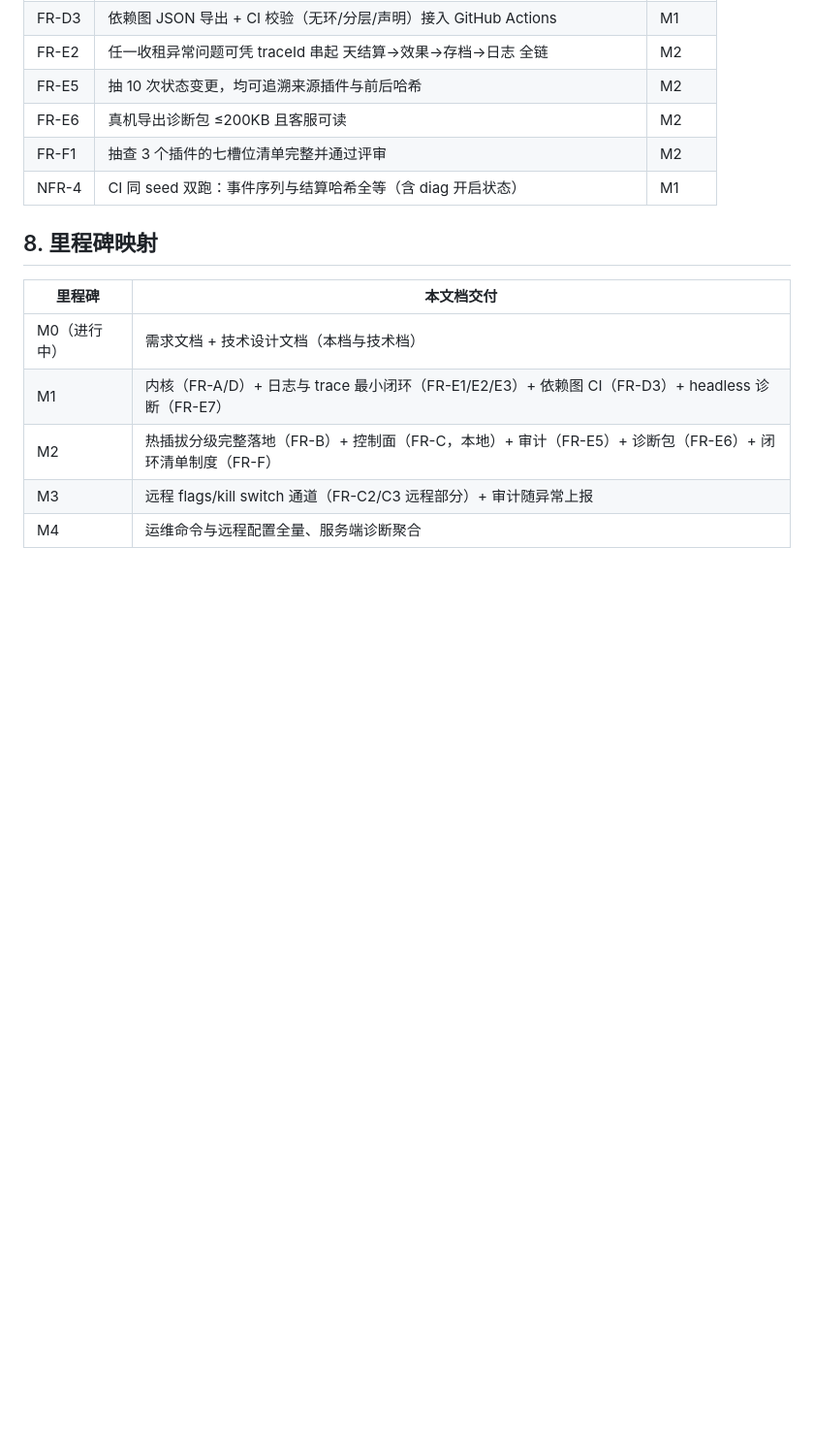
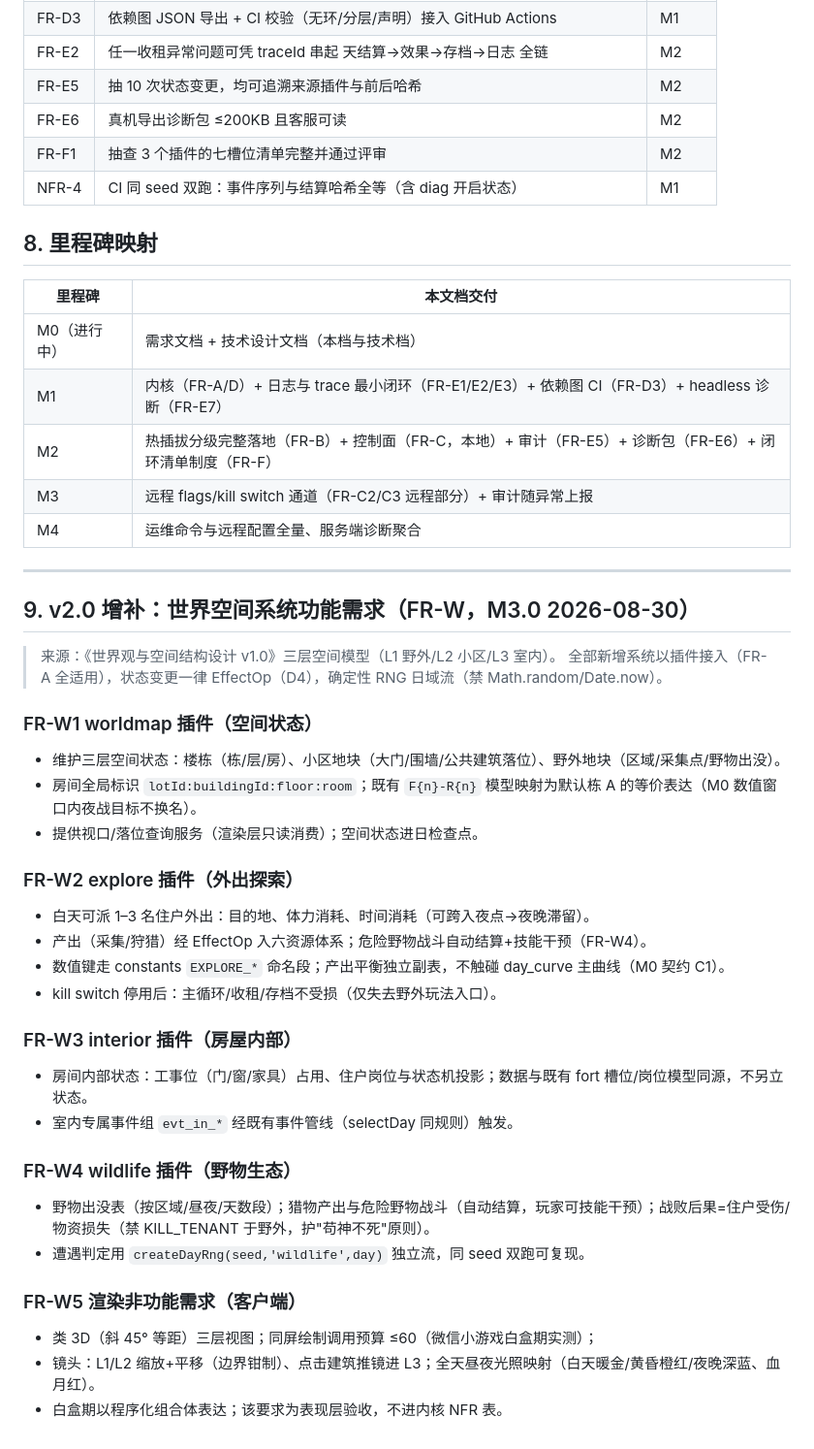
Before and after one commit to mr-woody/night-landlord, a Markdown page: docs/架构需求文档.md, the part around the change. Shown at 97% size. Drawn GitHub-style; blank space fills up the shorter version.

Commit message:
docs(m3.0-F1b): 架构需求文档 v2.0 增补——FR-W 世界空间系统功能需求（worldmap/explore/interior/wildlife + 渲染 NFR）

```diff
--- a/docs/架构需求文档.md
+++ b/docs/架构需求文档.md
@@ -138,3 +138,34 @@
 | M2 | 热插拔分级完整落地（FR-B）+ 控制面（FR-C，本地）+ 审计（FR-E5）+ 诊断包（FR-E6）+ 闭环清单制度（FR-F） |
 | M3 | 远程 flags/kill switch 通道（FR-C2/C3 远程部分）+ 审计随异常上报 |
 | M4 | 运维命令与远程配置全量、服务端诊断聚合 |
+
+---
+
+## 9. v2.0 增补：世界空间系统功能需求（FR-W，M3.0 2026-08-30）
+
+> 来源：《世界观与空间结构设计 v1.0》三层空间模型（L1 野外/L2 小区/L3 室内）。
+> 全部新增系统以插件接入（FR-A 全适用），状态变更一律 EffectOp（D4），确定性 RNG 日域流（禁 Math.random/Date.now）。
+
+### FR-W1 worldmap 插件（空间状态）
+- 维护三层空间状态：楼栋（栋/层/房）、小区地块（大门/围墙/公共建筑落位）、野外地块（区域/采集点/野物出没）。
+- 房间全局标识 `lotId:buildingId:floor:room`；既有 `F{n}-R{n}` 模型映射为默认栋 A 的等价表达（M0 数值窗口内夜战目标不换名）。
+- 提供视口/落位查询服务（渲染层只读消费）；空间状态进日检查点。
+
+### FR-W2 explore 插件（外出探索）
+- 白天可派 1–3 名住户外出：目的地、体力消耗、时间消耗（可跨入夜点→夜晚滞留）。
+- 产出（采集/狩猎）经 EffectOp 入六资源体系；危险野物战斗自动结算+技能干预（FR-W4）。
+- 数值键走 constants `EXPLORE_*` 命名段；产出平衡独立副表，不触碰 day_curve 主曲线（M0 契约 C1）。
+- kill switch 停用后：主循环/收租/存档不受损（仅失去野外玩法入口）。
+
+### FR-W3 interior 插件（房屋内部）
+- 房间内部状态：工事位（门/窗/家具）占用、住户岗位与状态机投影；数据与既有 fort 槽位/岗位模型同源，不另立状态。
+- 室内专属事件组 `evt_in_*` 经既有事件管线（selectDay 同规则）触发。
+
+### FR-W4 wildlife 插件（野物生态）
+- 野物出没表（按区域/昼夜/天数段）；猎物产出与危险野物战斗（自动结算，玩家可技能干预）；战败后果=住户受伤/物资损失（禁 KILL_TENANT 于野外，护"苟神不死"原则）。
+- 遭遇判定用 `createDayRng(seed,'wildlife',day)` 独立流，同 seed 双跑可复现。
+
+### FR-W5 渲染非功能需求（客户端）
+- 类 3D（斜 45° 等距）三层视图；同屏绘制调用预算 ≤60（微信小游戏白盒期实测）；
+- 镜头：L1/L2 缩放+平移（边界钳制）、点击建筑推镜进 L3；全天昼夜光照映射（白天暖金/黄昏橙红/夜晚深蓝、血月红）。
+- 白盒期以程序化组合体表达；该要求为表现层验收，不进内核 NFR 表。
```
